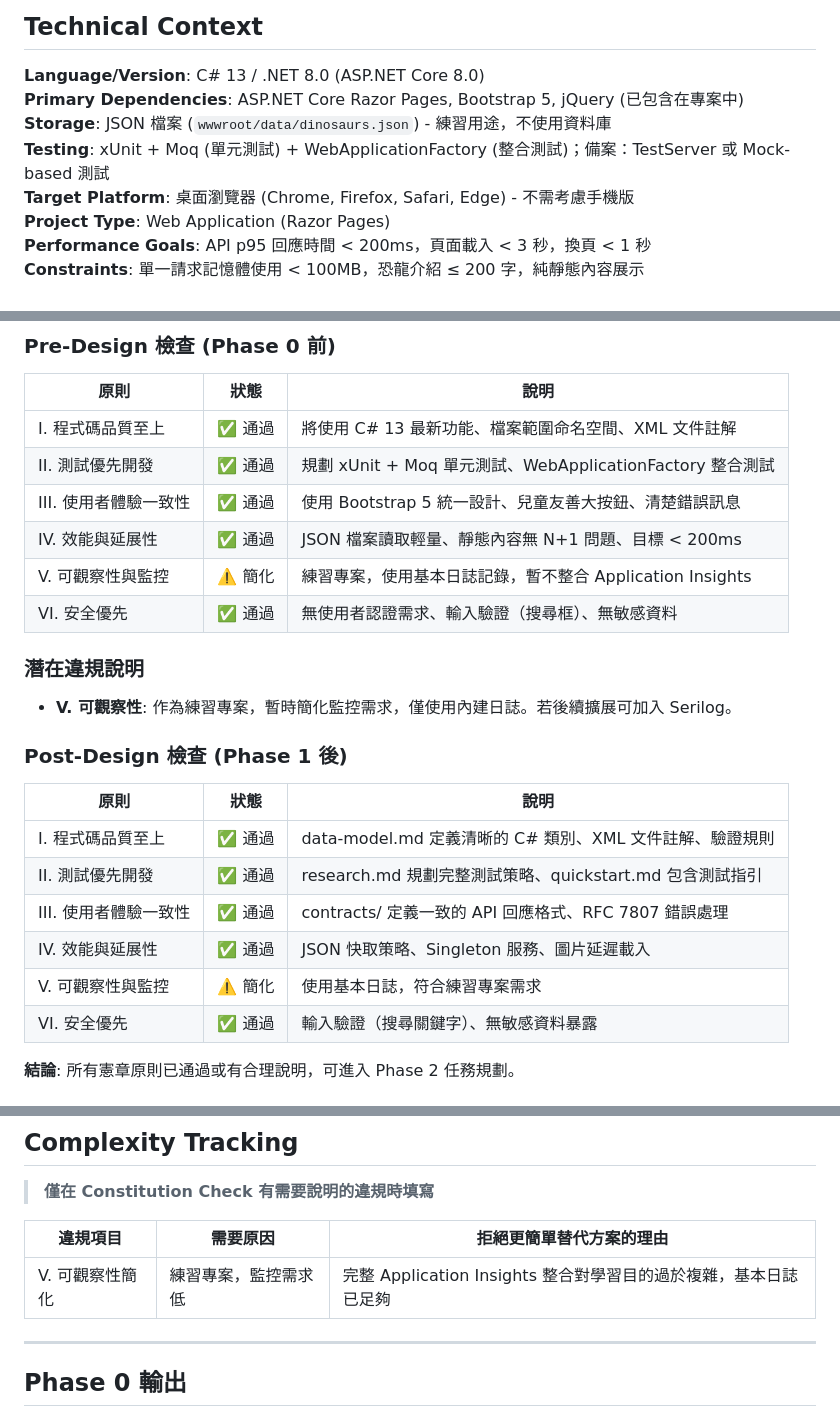
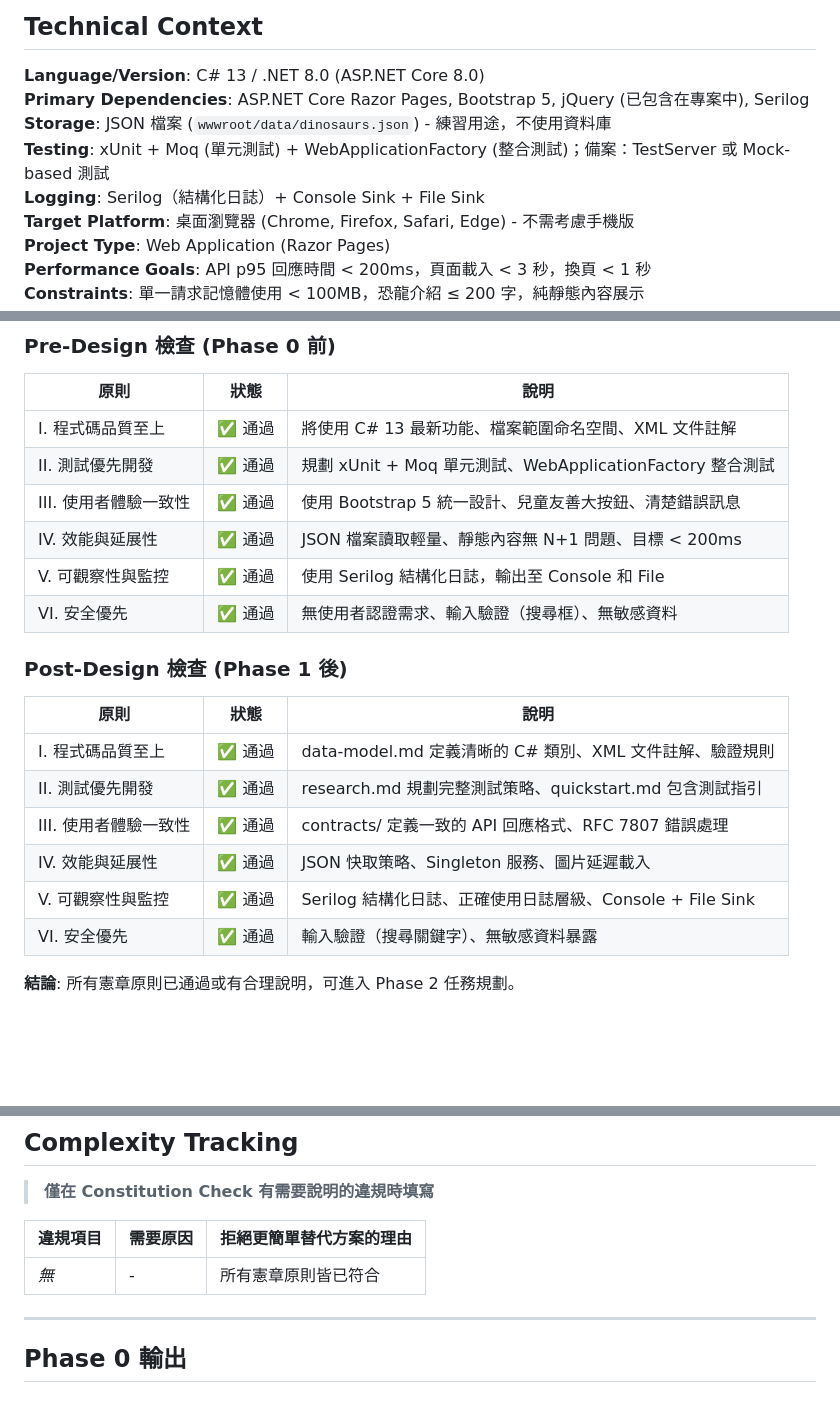
Before and after one commit to HyperLee/StoryBook, a Markdown page: specs/001-dinosaur-storybook/plan.md, 3 parts joined by grey strips. GitHub-like rendering; blank space fills up the shorter version.

```diff
--- a/specs/001-dinosaur-storybook/plan.md
+++ b/specs/001-dinosaur-storybook/plan.md
@@ -12,9 +12,10 @@
 ## Technical Context
 
 **Language/Version**: C# 13 / .NET 8.0 (ASP.NET Core 8.0)
-**Primary Dependencies**: ASP.NET Core Razor Pages, Bootstrap 5, jQuery (已包含在專案中)
+**Primary Dependencies**: ASP.NET Core Razor Pages, Bootstrap 5, jQuery (已包含在專案中), Serilog
 **Storage**: JSON 檔案 (`wwwroot/data/dinosaurs.json`) - 練習用途，不使用資料庫
 **Testing**: xUnit + Moq (單元測試) + WebApplicationFactory (整合測試)；備案：TestServer 或 Mock-based 測試
+**Logging**: Serilog（結構化日誌）+ Console Sink + File Sink
 **Target Platform**: 桌面瀏覽器 (Chrome, Firefox, Safari, Edge) - 不需考慮手機版
 **Project Type**: Web Application (Razor Pages)
 **Performance Goals**: API p95 回應時間 < 200ms，頁面載入 < 3 秒，換頁 < 1 秒
@@ -40,12 +41,8 @@
 | II. 測試優先開發 | ✅ 通過 | 規劃 xUnit + Moq 單元測試、WebApplicationFactory 整合測試 |
 | III. 使用者體驗一致性 | ✅ 通過 | 使用 Bootstrap 5 統一設計、兒童友善大按鈕、清楚錯誤訊息 |
 | IV. 效能與延展性 | ✅ 通過 | JSON 檔案讀取輕量、靜態內容無 N+1 問題、目標 < 200ms |
-| V. 可觀察性與監控 | ⚠️ 簡化 | 練習專案，使用基本日誌記錄，暫不整合 Application Insights |
+| V. 可觀察性與監控 | ✅ 通過 | 使用 Serilog 結構化日誌，輸出至 Console 和 File |
 | VI. 安全優先 | ✅ 通過 | 無使用者認證需求、輸入驗證（搜尋框）、無敏感資料 |
-
-### 潛在違規說明
-
-- **V. 可觀察性**: 作為練習專案，暫時簡化監控需求，僅使用內建日誌。若後續擴展可加入 Serilog。
 
 ### Post-Design 檢查 (Phase 1 後)
 
@@ -55,7 +52,7 @@
 | II. 測試優先開發 | ✅ 通過 | research.md 規劃完整測試策略、quickstart.md 包含測試指引 |
 | III. 使用者體驗一致性 | ✅ 通過 | contracts/ 定義一致的 API 回應格式、RFC 7807 錯誤處理 |
 | IV. 效能與延展性 | ✅ 通過 | JSON 快取策略、Singleton 服務、圖片延遲載入 |
-| V. 可觀察性與監控 | ⚠️ 簡化 | 使用基本日誌，符合練習專案需求 |
+| V. 可觀察性與監控 | ✅ 通過 | Serilog 結構化日誌、正確使用日誌層級、Console + File Sink |
 | VI. 安全優先 | ✅ 通過 | 輸入驗證（搜尋關鍵字）、無敏感資料暴露 |
 
 **結論**: 所有憲章原則已通過或有合理說明，可進入 Phase 2 任務規劃。
@@ -153,7 +150,7 @@ StoryBook.Tests/                  # 測試專案
 
 | 違規項目 | 需要原因 | 拒絕更簡單替代方案的理由 |
 |----------|----------|--------------------------|
-| V. 可觀察性簡化 | 練習專案，監控需求低 | 完整 Application Insights 整合對學習目的過於複雜，基本日誌已足夠 |
+| *無* | - | 所有憲章原則皆已符合 |
 
 ---
 
```
Also changed, not shown: specs/001-dinosaur-storybook/research.md (+145 -0 lines).
